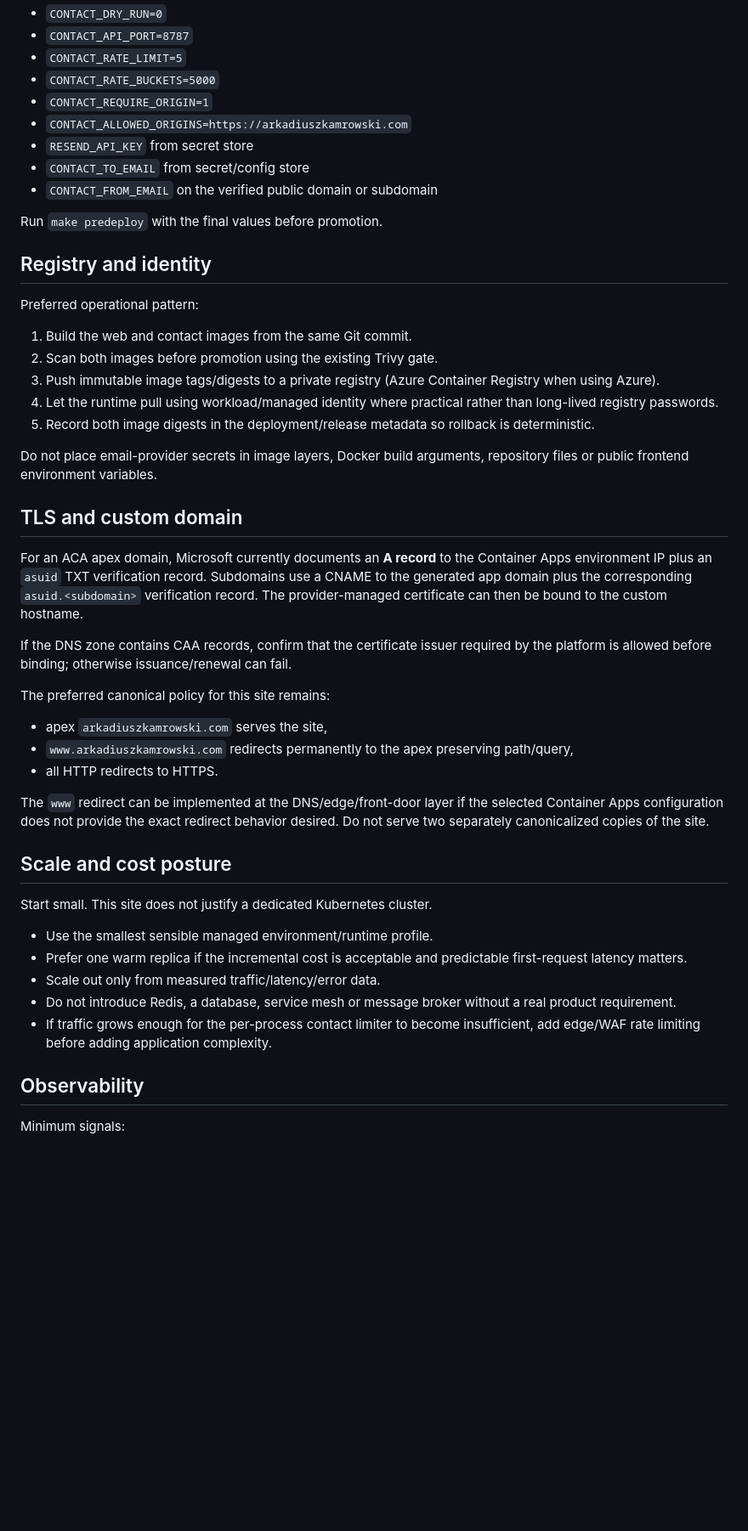
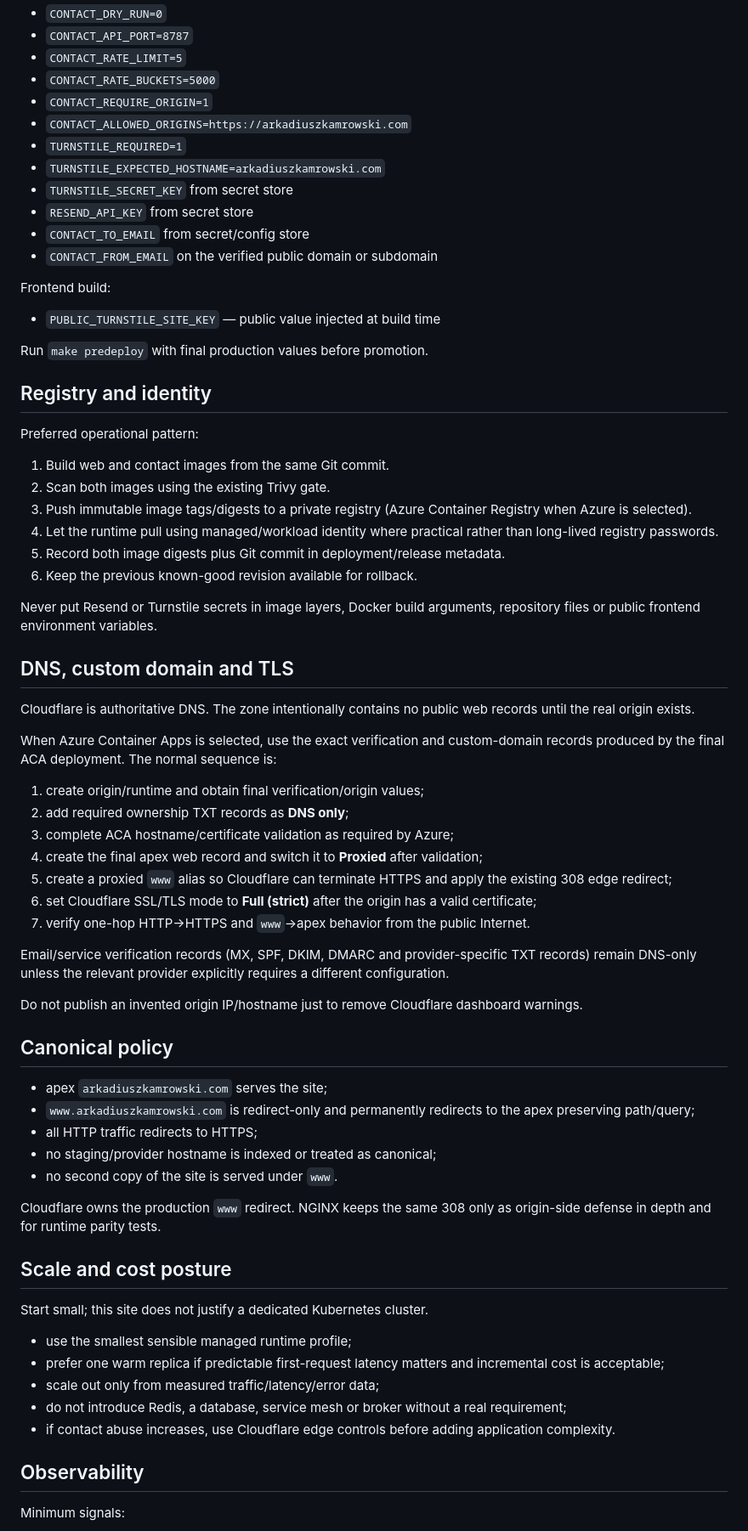
Before and after one commit to aras-2003/Simple-Website, a Markdown page: docs/HOSTING_DECISION.md, the part around one of its changes. Shown at 85% size. GitHub-like rendering; blank space fills up the shorter version.

Commit message:
docs: make Cloudflare the production edge in hosting topology

```diff
--- a/docs/HOSTING_DECISION.md
+++ b/docs/HOSTING_DECISION.md
@@ -63,47 +74,69 @@ Contact runtime:
 - `CONTACT_RATE_BUCKETS=5000`
 - `CONTACT_REQUIRE_ORIGIN=1`
 - `CONTACT_ALLOWED_ORIGINS=https://arkadiuszkamrowski.com`
+- `TURNSTILE_REQUIRED=1`
+- `TURNSTILE_EXPECTED_HOSTNAME=arkadiuszkamrowski.com`
+- `TURNSTILE_SECRET_KEY` from secret store
 - `RESEND_API_KEY` from secret store
 - `CONTACT_TO_EMAIL` from secret/config store
 - `CONTACT_FROM_EMAIL` on the verified public domain or subdomain
 
-Run `make predeploy` with the final values before promotion.
+Frontend build:
+
+- `PUBLIC_TURNSTILE_SITE_KEY` — public value injected at build time
+
+Run `make predeploy` with final production values before promotion.
 
 ## Registry and identity
 
 Preferred operational pattern:
 
-1. Build the web and contact images from the same Git commit.
-2. Scan both images before promotion using the existing Trivy gate.
-3. Push immutable image tags/digests to a private registry (Azure Container Registry when using Azure).
-4. Let the runtime pull using workload/managed identity where practical rather than long-lived registry passwords.
-5. Record both image digests in the deployment/release metadata so rollback is deterministic.
+1. Build web and contact images from the same Git commit.
+2. Scan both images using the existing Trivy gate.
+3. Push immutable image tags/digests to a private registry (Azure Container Registry when Azure is selected).
+4. Let the runtime pull using managed/workload identity where practical rather than long-lived registry passwords.
+5. Record both image digests plus Git commit in deployment/release metadata.
+6. Keep the previous known-good revision available for rollback.
 
-Do not place email-provider secrets in image layers, Docker build arguments, repository files or public frontend environment variables.
+Never put Resend or Turnstile secrets in image layers, Docker build arguments, repository files or public frontend environment variables.
 
-## TLS and custom domain
+## DNS, custom domain and TLS
 
-For an ACA apex domain, Microsoft currently documents an **A record** to the Container Apps environment IP plus an `asuid` TXT verification record. Subdomains use a CNAME to the generated app domain plus the corresponding `asuid.<subdomain>` verification record. The provider-managed certificate can then be bound to the custom hostname.
+Cloudflare is authoritative DNS. The zone intentionally contains no public web records until the real origin exists.
 
-If the DNS zone contains CAA records, confirm that the certificate issuer required by the platform is allowed before binding; otherwise issuance/renewal can fail.
+When Azure Container Apps is selected, use the exact verification and custom-domain records produced by the final ACA deployment. The normal sequence is:
 
-The preferred canonical policy for this site remains:
+1. create origin/runtime and obtain final verification/origin values;
+2. add required ownership TXT records as **DNS only**;
+3. complete ACA hostname/certificate validation as required by Azure;
+4. create the final apex web record and switch it to **Proxied** after validation;
+5. create a proxied `www` alias so Cloudflare can terminate HTTPS and apply the existing 308 edge redirect;
+6. set Cloudflare SSL/TLS mode to **Full (strict)** after the origin has a valid certificate;
+7. verify one-hop HTTP→HTTPS and `www`→apex behavior from the public Internet.
 
-- apex `arkadiuszkamrowski.com` serves the site,
-- `www.arkadiuszkamrowski.com` redirects permanently to the apex preserving path/query,
-- all HTTP redirects to HTTPS.
+Email/service verification records (MX, SPF, DKIM, DMARC and provider-specific TXT records) remain DNS-only unless the relevant provider explicitly requires a different configuration.
 
-The `www` redirect can be implemented at the DNS/edge/front-door layer if the selected Container Apps configuration does not provide the exact redirect behavior desired. Do not serve two separately canonicalized copies of the site.
+Do not publish an invented origin IP/hostname just to remove Cloudflare dashboard warnings.
+
+## Canonical policy
+
+- apex `arkadiuszkamrowski.com` serves the site;
+- `www.arkadiuszkamrowski.com` is redirect-only and permanently redirects to the apex preserving path/query;
+- all HTTP traffic redirects to HTTPS;
+- no staging/provider hostname is indexed or treated as canonical;
+- no second copy of the site is served under `www`.
+
+Cloudflare owns the production `www` redirect. NGINX keeps the same 308 only as origin-side defense in depth and for runtime parity tests.
 
 ## Scale and cost posture
 
-Start small. This site does not justify a dedicated Kubernetes cluster.
+Start small; this site does not justify a dedicated Kubernetes cluster.
 
-- Use the smallest sensible managed environment/runtime profile.
-- Prefer one warm replica if the incremental cost is acceptable and predictable first-request latency matters.
-- Scale out only from measured traffic/latency/error data.
-- Do not introduce Redis, a database, service mesh or message broker without a real product requirement.
-- If traffic grows enough for the per-process contact limiter to become insufficient, add edge/WAF rate limiting before adding application complexity.
+- use the smallest sensible managed runtime profile;
+- prefer one warm replica if predictable first-request latency matters and incremental cost is acceptable;
+- scale out only from measured traffic/latency/error data;
+- do not introduce Redis, a database, service mesh or broker without a real requirement;
+- if contact abuse increases, use Cloudflare edge controls before adding application complexity.
 
 ## Observability
 
```
Also changed, not shown: other parts of docs/HOSTING_DECISION.md (+60 -43 lines).
